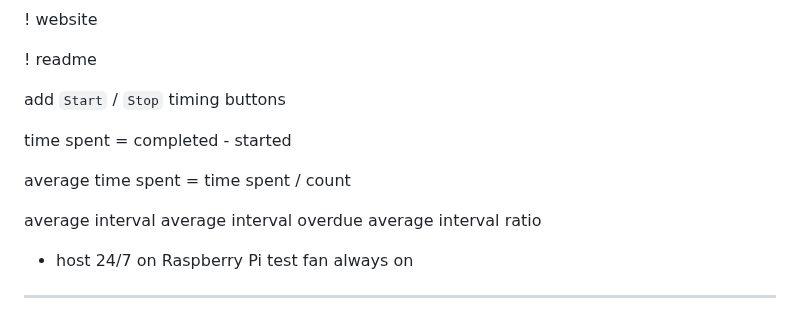
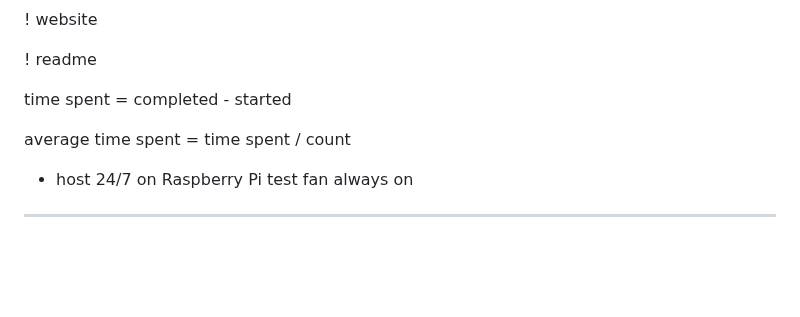
Before and after one commit to Jinjinov/OpenHabitTracker, a Markdown page: TODO.md, the part around the change. GitHub-like rendering; blank space fills up the shorter version.

Commit message:
updated TODO

```diff
--- a/TODO.md
+++ b/TODO.md
@@ -24,19 +24,11 @@ version history: https://learn.microsoft.com/en-us/ef/core/providers/sql-server/
 
 
 
-add `Start` / `Stop` timing buttons
+time spent = completed - started
 
 
 
-time spent = completed - started
-
-
 average time spent = time spent / count
-
-
-average interval
-average interval overdue
-average interval ratio
 
 
 
```
